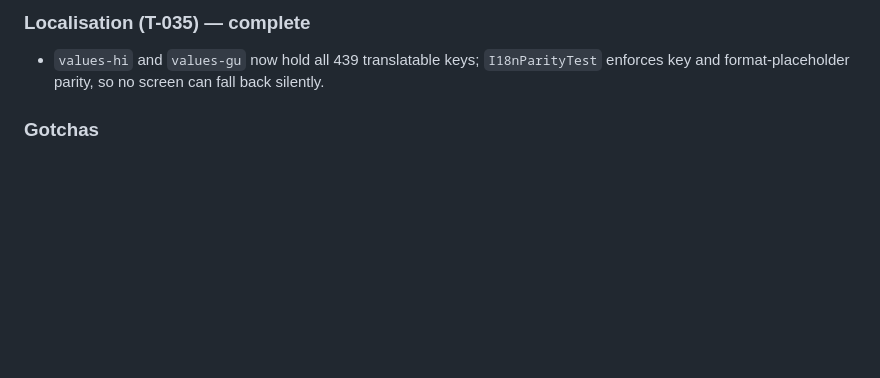
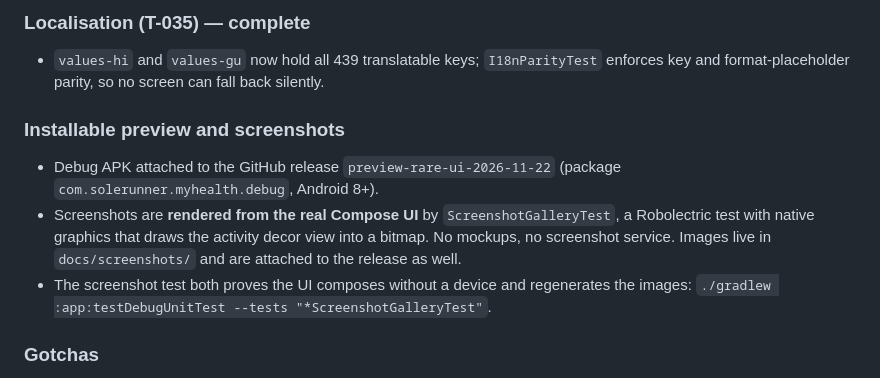
Before and after one commit to solerunner26/MyHealth, a Markdown page: HANDOFF.md, the part around the change. GitHub-like rendering; blank space fills up the shorter version.

```diff
--- a/HANDOFF.md
+++ b/HANDOFF.md
@@ -62,6 +62,15 @@ what is left, gotchas. Keep it short and factual; the code is the source of trut
 ### Localisation (T-035) — complete
 - `values-hi` and `values-gu` now hold all 439 translatable keys; `I18nParityTest` enforces key and
   format-placeholder parity, so no screen can fall back silently.
+
+### Installable preview and screenshots
+- Debug APK attached to the GitHub release
+  `preview-rare-ui-2026-11-22` (package `com.solerunner.myhealth.debug`, Android 8+).
+- Screenshots are **rendered from the real Compose UI** by `ScreenshotGalleryTest`, a Robolectric test with
+  native graphics that draws the activity decor view into a bitmap. No mockups, no screenshot service.
+  Images live in `docs/screenshots/` and are attached to the release as well.
+- The screenshot test both proves the UI composes without a device and regenerates the images:
+  `./gradlew :app:testDebugUnitTest --tests "*ScreenshotGalleryTest"`.
 
 ### Gotchas
 - `compileSdkMinor = 2` is still required (Compose 1.13 metadata needs 37.1+).
```
Also changed, not shown: README.md (+10 -0 lines), docs/screenshots/components.png (added), docs/screenshots/home-dark.png (added), docs/screenshots/home.png (added), docs/screenshots/pin.png (added), docs/screenshots/trend.png (added), 7 other files.
